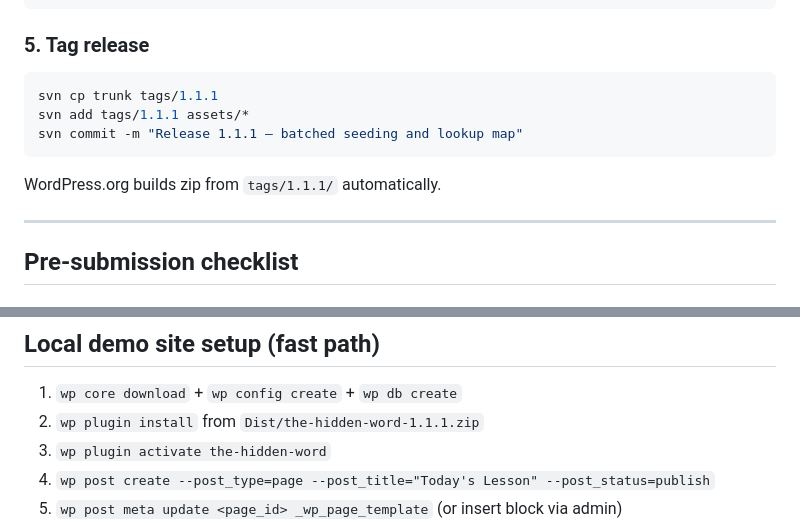
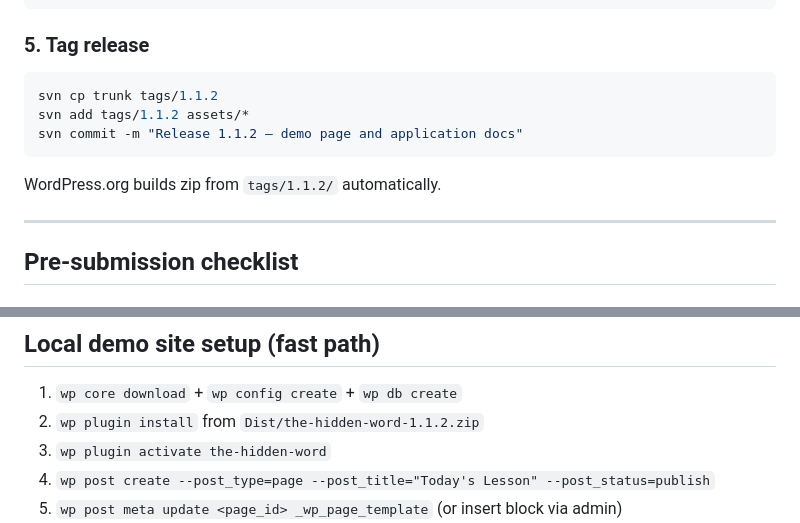
Before and after one commit to brelandr/the-hidden-word, a Markdown page: docs/WORDPRESS-ORG-SUBMISSION.md, 2 parts joined by grey strips. Drawn GitHub-style.

Commit message:
Fix SVN tag references for v1.1.2 in submission guide.
Co-authored-by: Cursor <cursoragent@cursor.com>

````diff
--- a/docs/WORDPRESS-ORG-SUBMISSION.md
+++ b/docs/WORDPRESS-ORG-SUBMISSION.md
@@ -186,12 +186,12 @@ cp docs/screenshots/screenshot-*.png ../assets/
 ### 5. Tag release
 
 ```bash
-svn cp trunk tags/1.1.1
-svn add tags/1.1.1 assets/*
-svn commit -m "Release 1.1.1 — batched seeding and lookup map"
+svn cp trunk tags/1.1.2
+svn add tags/1.1.2 assets/*
+svn commit -m "Release 1.1.2 — demo page and application docs"
 ```
 
-WordPress.org builds zip from `tags/1.1.1/` automatically.
+WordPress.org builds zip from `tags/1.1.2/` automatically.
 
 ---
 
@@ -252,7 +252,7 @@ Keep captions in sync with uploaded files:
 ## Local demo site setup (fast path)
 
 1. `wp core download` + `wp config create` + `wp db create`
-2. `wp plugin install` from `Dist/the-hidden-word-1.1.1.zip`
+2. `wp plugin install` from `Dist/the-hidden-word-1.1.2.zip`
 3. `wp plugin activate the-hidden-word`
 4. `wp post create --post_type=page --post_title="Today's Lesson" --post_status=publish`
 5. `wp post meta update <page_id> _wp_page_template` (or insert block via admin)
````
